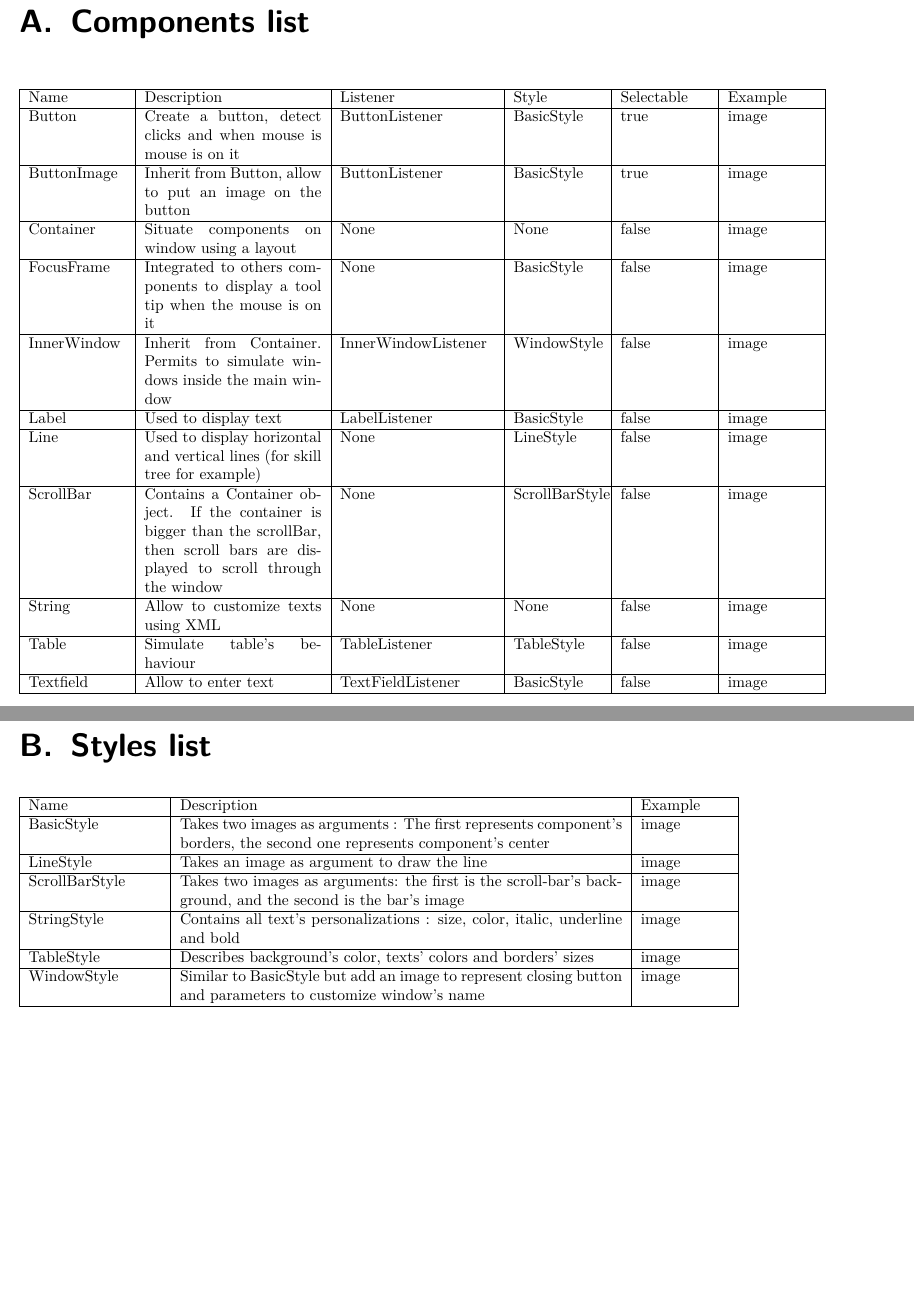
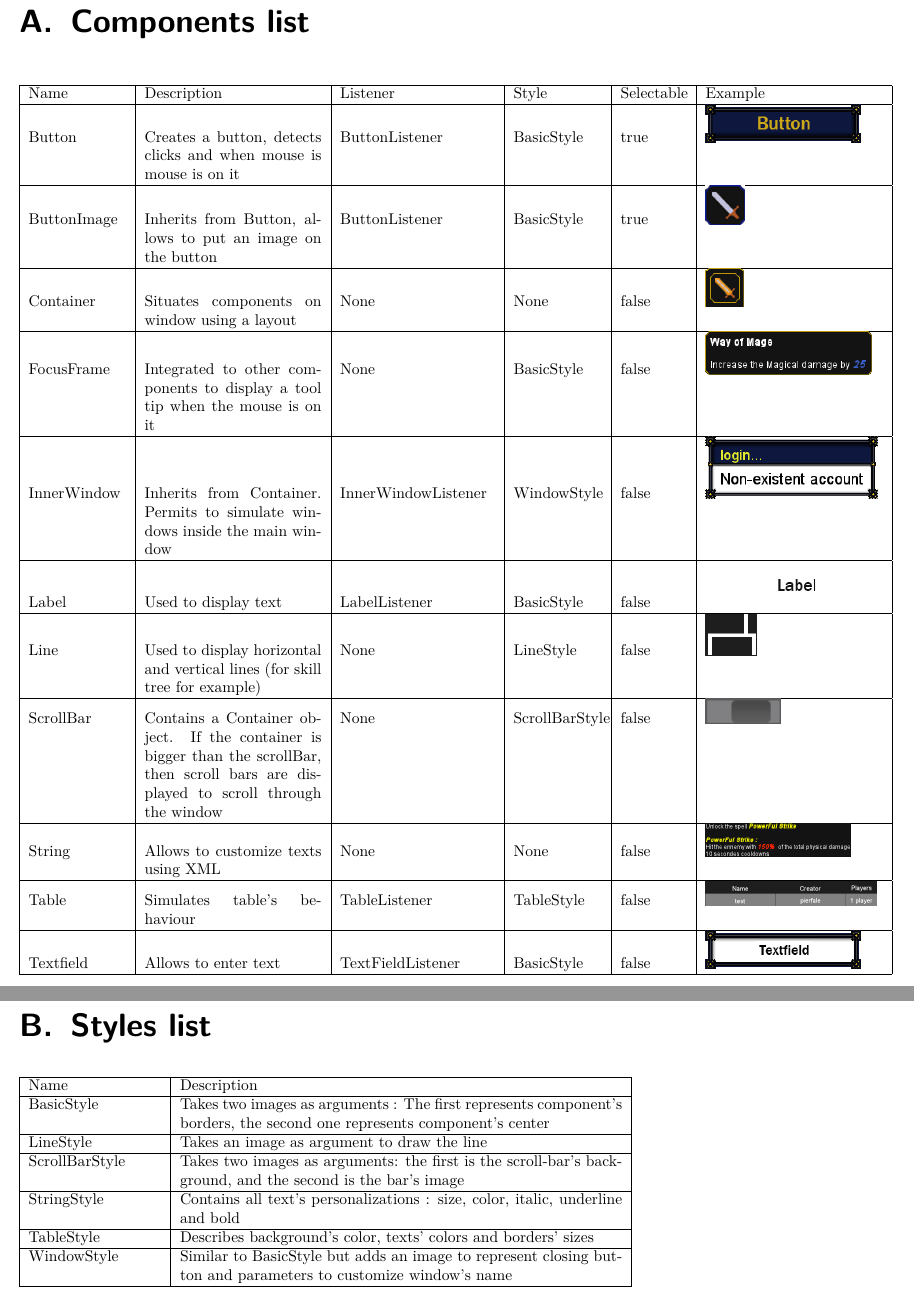
Before and after one commit to pierfale/Moba, a LaTeX thesis (report/report.tex): two parts of pages 38 and 39 of 42, joined at a grey line, cut so that both start at the same text, the shorter picture padded with empty space. Compiled offline with pdfLaTeX.

Commit message:
update report

```diff
--- a/report/report.tex
+++ b/report/report.tex
@@ -508,50 +508,50 @@ We implemented several layouts for all of our needs.
 					\addtolength{\evensidemargin}{-.875in}
 					\small
 \begin{center}
-\begin{tabular}{|p{2.2cm}|p{4cm}|p{3.5cm}|p{2cm}|p{2cm}|p{2cm}|}
+\begin{tabular}{|p{2.2cm}|p{4cm}|p{3.5cm}|p{2cm}|p{1.5cm}|p{4cm}|}
 \hline
 Name & Description & Listener & Style & Selectable & Example \\
 \hline
-Button & Create a button, detect clicks and when mouse is mouse is on it & ButtonListener & BasicStyle & true & image \\
+Button & Creates a button, detects clicks and when mouse is mouse is on it & ButtonListener & BasicStyle & true & \includegraphics[scale=0.5]{button.png} \\
 \hline
-ButtonImage & Inherit from Button, allow to put an image on the button & ButtonListener & BasicStyle & true & image \\
+ButtonImage & Inherits from Button, allows to put an image on the button & ButtonListener & BasicStyle & true & \includegraphics[scale=0.5]{buttonimage.png} \\
 \hline
-Container & Situate components on window using a layout & None & None & false & image \\
+Container & Situates components on window using a layout & None & None & false & \includegraphics[scale=0.5]{Container.png} \\
 \hline
-FocusFrame & Integrated to others components to display a tool tip when the mouse is on it & None & BasicStyle & false & image \\
+FocusFrame & Integrated to other components to display a tool tip when the mouse is on it & None & BasicStyle & false & \includegraphics[scale=0.5]{focusframe.png} \\
 \hline
-InnerWindow & Inherit from Container. Permits to simulate windows inside the main window & InnerWindowListener & WindowStyle & false & image \\
+InnerWindow & Inherits from Container. Permits to simulate windows inside the main window & InnerWindowListener & WindowStyle & false & \includegraphics[scale=0.5]{Innerwindow.png} \\
 \hline
-Label & Used to display text & LabelListener & BasicStyle & false & image \\
+Label & Used to display text & LabelListener & BasicStyle & false & \includegraphics[scale=0.6]{label.png} \\
 \hline
-Line & Used to display horizontal and vertical lines (for skill tree for example) & None & LineStyle & false & image \\
+Line & Used to display horizontal and vertical lines (for skill tree for example) & None & LineStyle & false & \includegraphics[scale=0.5]{Line.png} \\
 \hline
-ScrollBar & Contains a Container object. If the container is bigger than the scrollBar, then scroll bars are displayed to scroll through the window & None & ScrollBarStyle & false & image \\
+ScrollBar & Contains a Container object. If the container is bigger than the scrollBar, then scroll bars are displayed to scroll through the window & None & ScrollBarStyle & false & \includegraphics[scale=0.8, angle=90]{ScrollBar.png} \\
 \hline
-String & Allow to customize texts using XML & None & None & false & image \\
+String & Allows to customize texts using XML & None & None & false & \includegraphics[scale=0.3]{string.png} \\
 \hline
-Table & Simulate table's behaviour & TableListener & TableStyle & false & image \\
+Table & Simulates table's behaviour & TableListener & TableStyle & false & \includegraphics[scale=0.2]{Table.png} \\
 \hline
-Textfield & Allow to enter text & TextFieldListener & BasicStyle & false & image \\
+Textfield & Allows to enter text & TextFieldListener & BasicStyle & false & \includegraphics[scale=0.5]{textfield.png} \\
 \hline
 \end{tabular}
 \end{center}
 					\chapter{Styles list}
-\begin{tabular}{|p{3cm}|p{10cm}|p{2cm}|}
+\begin{tabular}{|p{3cm}|p{10cm}|}
 \hline
-Name & Description & Example\\
+Name & Description \\
 \hline
-BasicStyle & Takes two images as arguments : The first represents component's borders, the second one represents component's center & image \\
+BasicStyle & Takes two images as arguments : The first represents component's borders, the second one represents component's center  \\
 \hline
-LineStyle & Takes an image as argument to draw the line & image \\
+LineStyle & Takes an image as argument to draw the line  \\
 \hline
-ScrollBarStyle & Takes two images as arguments: the first is the scroll-bar's background, and the second is the bar's image & image \\
+ScrollBarStyle & Takes two images as arguments: the first is the scroll-bar's background, and the second is the bar's image  \\
 \hline
-StringStyle & Contains all text's personalizations : size, color, italic, underline and bold & image \\
+StringStyle & Contains all text's personalizations : size, color, italic, underline and bold  \\
 \hline
-TableStyle & Describes background's color, texts' colors and borders' sizes & image \\
+TableStyle & Describes background's color, texts' colors and borders' sizes  \\
 \hline
-WindowStyle & Similar to BasicStyle but add an image to represent closing button and parameters to customize window's name & image \\
+WindowStyle & Similar to BasicStyle but adds an image to represent closing button and parameters to customize window's name  \\
 \hline
 \end{tabular}
 
```
Also changed, not shown: report/Container.png (added), report/Innerwindow.png (added), report/Line.png (added), report/ScrollBar.png (added), report/Table.png (added), report/button.png (added), report/buttonimage.png (added), report/focusframe.png (added), report/label.png (added), report/packet.jpg (added), report/string.png (added), report/textfield.png (added), report/report.tex (10 more changed lines), 2 other files.
